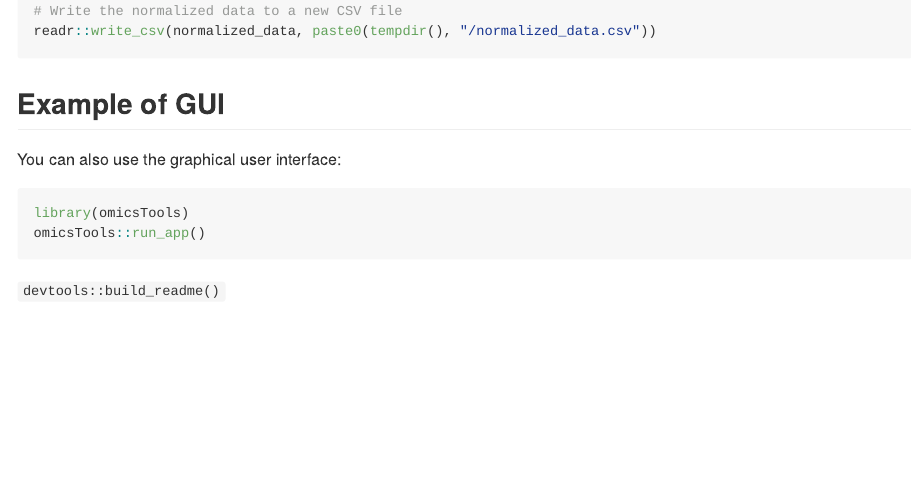
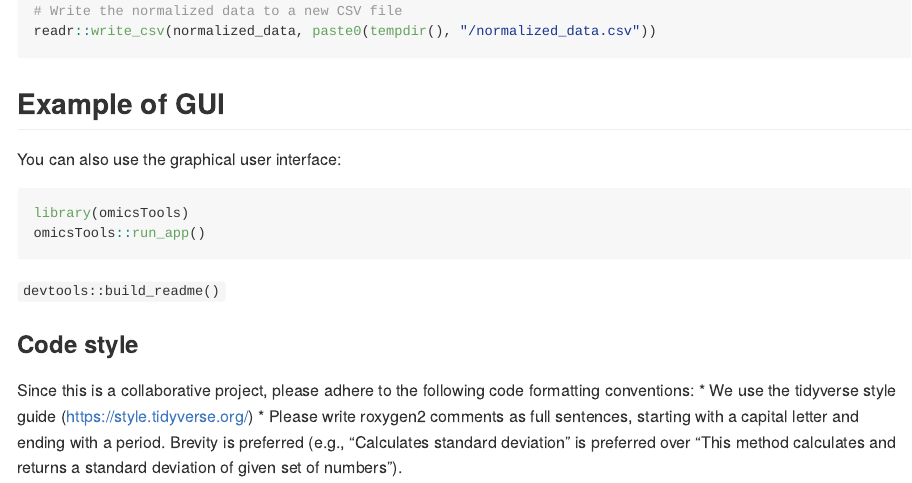
Before and after one commit to cheemalab/omicsTools, an R Markdown document (README.Rmd): the page in a window 1100 px wide, from 1240 px down. Rendered offline with R 4.5, knitr and Pandoc, with nearby package versions; the code chunks are not run, so their results and figures are left out; badge pictures from the web are left out.

Commit message:
Update README.Rmd

````diff
--- a/README.Rmd
+++ b/README.Rmd
@@ -80,6 +80,11 @@ You can also use the graphical user interface:
 library(omicsTools)
 omicsTools::run_app()
 ```
+`devtools::build_readme()`
 
 
-`devtools::build_readme()`
+### Code style
+
+Since this is a collaborative project, please adhere to the following code formatting conventions:
+* We use the tidyverse style guide (https://style.tidyverse.org/)
+* Please write roxygen2 comments as full sentences, starting with a capital letter and ending with a period. Brevity is preferred (e.g., "Calculates standard deviation" is preferred over "This method calculates and returns a standard deviation of given set of numbers").
````
